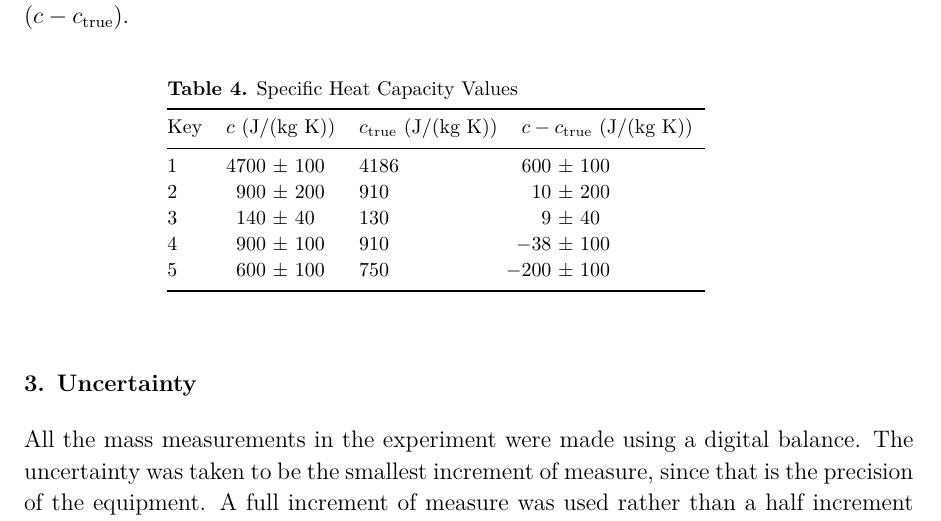
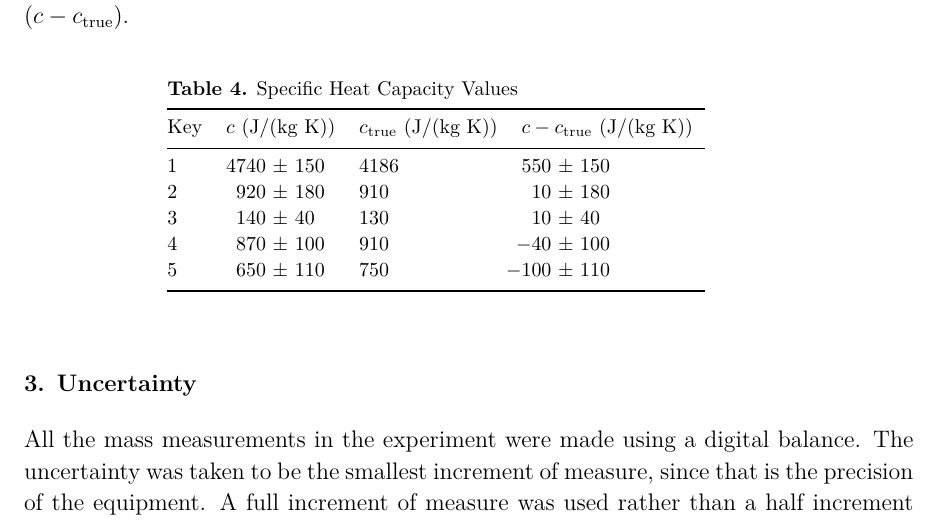
Before and after one commit to VinEdw/latex-physics-reports, a LaTeX paper (specific-heat-capacity-lab/specific-heat-capacity-report.tex): part of page 3 of 6, cut so that both start at the same text. The pictures show the PDF file specific-heat-capacity-lab/specific-heat-capacity-report.pdf that the author committed with the source.

Commit message:
double digit uncertainty when first digit is 1

```diff
--- a/specific-heat-capacity-lab/specific-heat-capacity-report.tex
+++ b/specific-heat-capacity-lab/specific-heat-capacity-report.tex
@@ -118,11 +118,11 @@ Specific Heat Capacity Values
 \br
 Key & \mchnd{$c$ (J/(kg K))} & $c_\mathrm{true}$ (J/(kg K)) & \mchnd{$c - c_\mathrm{true}$ (J/(kg K))} \\
 \mr
-1     & 4700 & 100         & 4186               & 600 & 100           \\
-2     & 900  & 200         & 910                & 10 & 200           \\
-3     & 140  & 40          & 130                & 9 & 40             \\
-4     & 900  & 100         & 910                &\-38 & 100          \\
-5     & 600  & 100         & 750                &\-200 & 100         \\
+1     & 4740 & 150         & 4186               & 550 & 150           \\
+2     & 920  & 180         & 910                & 10 & 180           \\
+3     & 140  & 40          & 130                & 10 & 40             \\
+4     & 870  & 100         & 910                &\-40 & 100          \\
+5     & 650  & 110         & 750                &\-100 & 110         \\
 \br
 \end{tabular}\end{indented}\end{table}
 
```
Also changed, not shown: specific-heat-capacity-lab/specific-heat-capacity-report.pdf.
